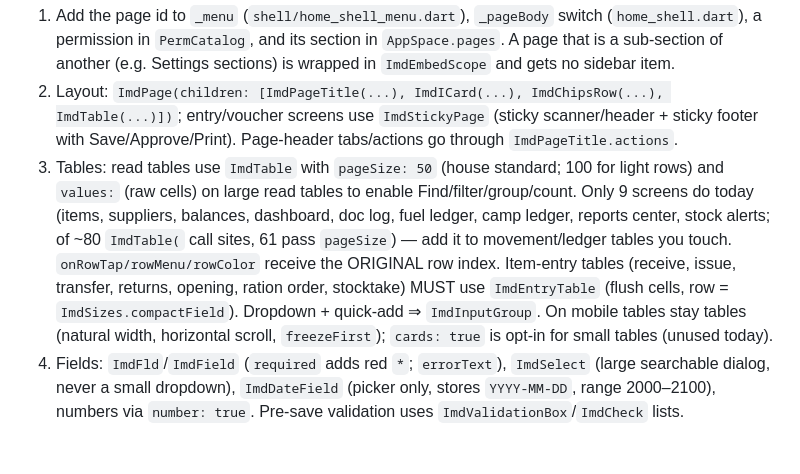
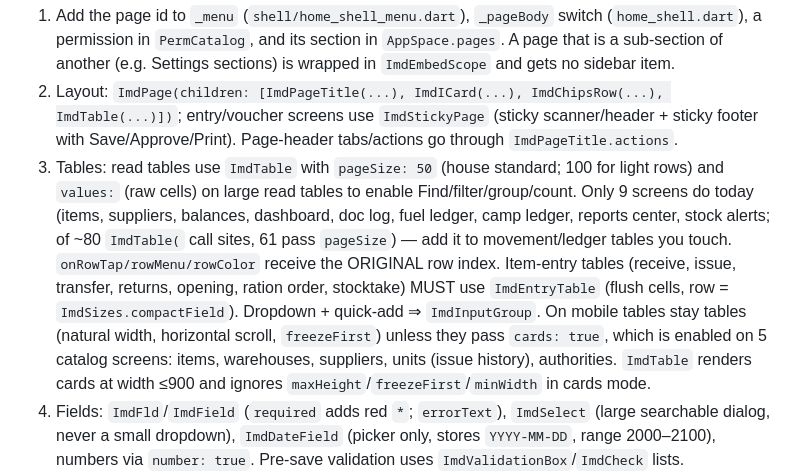
Before and after one commit to montheralhashmei2000-lang/emdad_system_com, a Markdown page: M_com/imdad_flutter/CLAUDE.md, the part around the change. GitHub-like rendering; blank space fills up the shorter version.

Commit message:
docs(claude): record cards:true on the five catalog screens (§5.3)
cards: true is no longer unused: items, warehouses, suppliers, units (issue
history) and authorities render cards on mobile.

Co-Authored-By: Claude Sonnet 5.5 <noreply@anthropic.com>

```diff
--- a/M_com/imdad_flutter/CLAUDE.md
+++ b/M_com/imdad_flutter/CLAUDE.md
@@ -63,7 +63,7 @@ Layers (dependency flows downward only): `core/` (security, theme, UI kit, print
 **How to build a new screen**
 1. Add the page id to `_menu` (`shell/home_shell_menu.dart`), `_pageBody` switch (`home_shell.dart`), a permission in `PermCatalog`, and its section in `AppSpace.pages`. A page that is a sub-section of another (e.g. Settings sections) is wrapped in `ImdEmbedScope` and gets no sidebar item.
 2. Layout: `ImdPage(children: [ImdPageTitle(...), ImdICard(...), ImdChipsRow(...), ImdTable(...)])`; entry/voucher screens use `ImdStickyPage` (sticky scanner/header + sticky footer with Save/Approve/Print). Page-header tabs/actions go through `ImdPageTitle.actions`.
-3. Tables: read tables use `ImdTable` with `pageSize: 50` (house standard; 100 for light rows) and `values:` (raw cells) on large read tables to enable Find/filter/group/count. Only 9 screens do today (items, suppliers, balances, dashboard, doc log, fuel ledger, camp ledger, reports center, stock alerts; of ~80 `ImdTable(` call sites, 61 pass `pageSize`) — add it to movement/ledger tables you touch. `onRowTap/rowMenu/rowColor` receive the ORIGINAL row index. Item-entry tables (receive, issue, transfer, returns, opening, ration order, stocktake) MUST use `ImdEntryTable` (flush cells, row = `ImdSizes.compactField`). Dropdown + quick-add ⇒ `ImdInputGroup`. On mobile tables stay tables (natural width, horizontal scroll, `freezeFirst`); `cards: true` is opt-in for small tables (unused today).
+3. Tables: read tables use `ImdTable` with `pageSize: 50` (house standard; 100 for light rows) and `values:` (raw cells) on large read tables to enable Find/filter/group/count. Only 9 screens do today (items, suppliers, balances, dashboard, doc log, fuel ledger, camp ledger, reports center, stock alerts; of ~80 `ImdTable(` call sites, 61 pass `pageSize`) — add it to movement/ledger tables you touch. `onRowTap/rowMenu/rowColor` receive the ORIGINAL row index. Item-entry tables (receive, issue, transfer, returns, opening, ration order, stocktake) MUST use `ImdEntryTable` (flush cells, row = `ImdSizes.compactField`). Dropdown + quick-add ⇒ `ImdInputGroup`. On mobile tables stay tables (natural width, horizontal scroll, `freezeFirst`) unless they pass `cards: true`, which is enabled on 5 catalog screens: items, warehouses, suppliers, units (issue history), authorities. `ImdTable` renders cards at width ≤900 and ignores `maxHeight`/`freezeFirst`/`minWidth` in cards mode.
 4. Fields: `ImdFld`/`ImdField` (`required` adds red `*`; `errorText`), `ImdSelect` (large searchable dialog, never a small dropdown), `ImdDateField` (picker only, stores `YYYY-MM-DD`, range 2000–2100), numbers via `number: true`. Pre-save validation uses `ImdValidationBox`/`ImdCheck` lists.
 5. Feedback: `showImdToast(context, '✔ …')` / `error: true` (SnackBar based). No `AlertDialog` for success; confirmations via `imdConfirm`. Loading: first load of a table/dashboard screen uses `ImdShimmerTable`/`ImdShimmerKpis` (`imd_shimmer.dart`; balances, document log, suppliers, dashboards do). `ImdLd` (text) is the accepted loader for small inline/tab panels, forms and computed-on-demand outputs (~93 uses) — do not mass-migrate it; convert only when a screen's main table is loading.
 6. After every `await`, guard `context`/`setState` with `mounted`.
```
